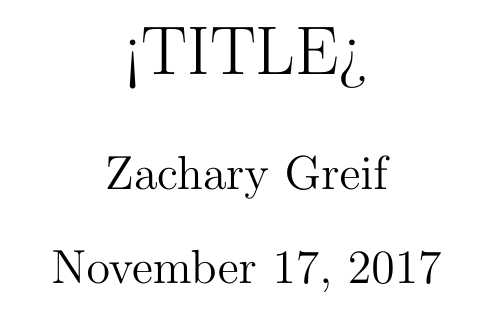
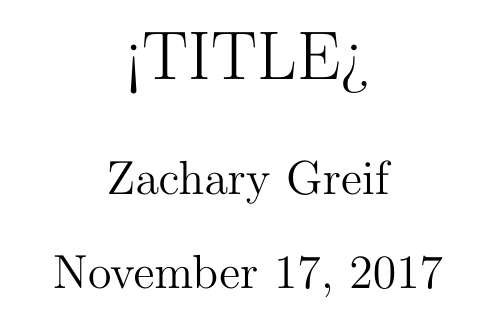
Before and after one commit to zsgreif/TeX-Stuff, a LaTeX document (template.tex): part of the page, cut so that both start at the same text. Compiled offline with pdfLaTeX.

Commit message:
Added fullpage import to template.

```diff
--- a/template.tex
+++ b/template.tex
@@ -4,7 +4,7 @@
 
 %%%%%%%%%%%%%%%%%%%%%%%%%%%%%%%%%%%%%%%%%%%%%%%%%%%%%%%%%%%%%%%%%%%%%%%%%%%%%%%%%%%%%%%%%%%%%%%%
 %PACKAGES
-\usepackage{amsmath,amssymb,mathtools,enumerate,amsthm}
+\usepackage{fullpage,amsmath,amssymb,mathtools,enumerate,amsthm}
 
 %Math Symbols
 \def\N{\mathbb{N}}
```
